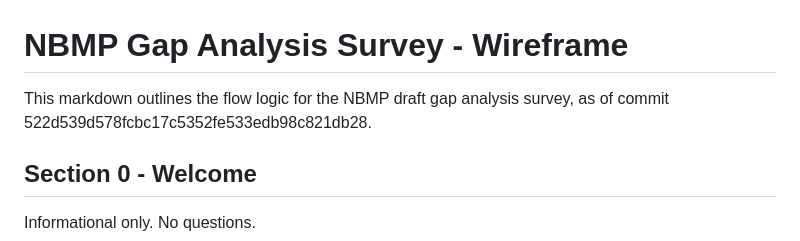
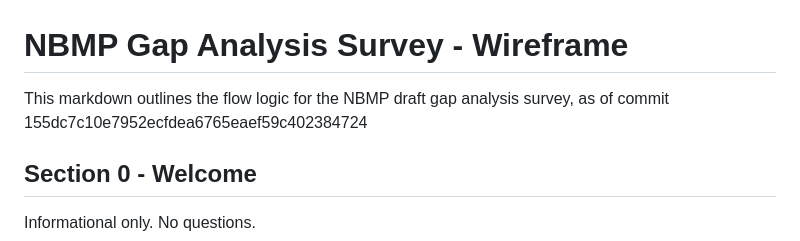
Before and after one commit to uberi-projects/NBMP-gap-analysis-survey, a Markdown page: wireframe.md, the part around the change. GitHub-like rendering.

```diff
--- a/wireframe.md
+++ b/wireframe.md
@@ -1,6 +1,6 @@
 # NBMP Gap Analysis Survey - Wireframe
 
-This markdown outlines the flow logic for the NBMP draft gap analysis survey, as of commit 522d539d578fcbc17c5352fe533edb98c821db28.
+This markdown outlines the flow logic for the NBMP draft gap analysis survey, as of commit 155dc7c10e7952ecfdea6765eaef59c402384724
 
 ## Section 0 - Welcome
 
```
